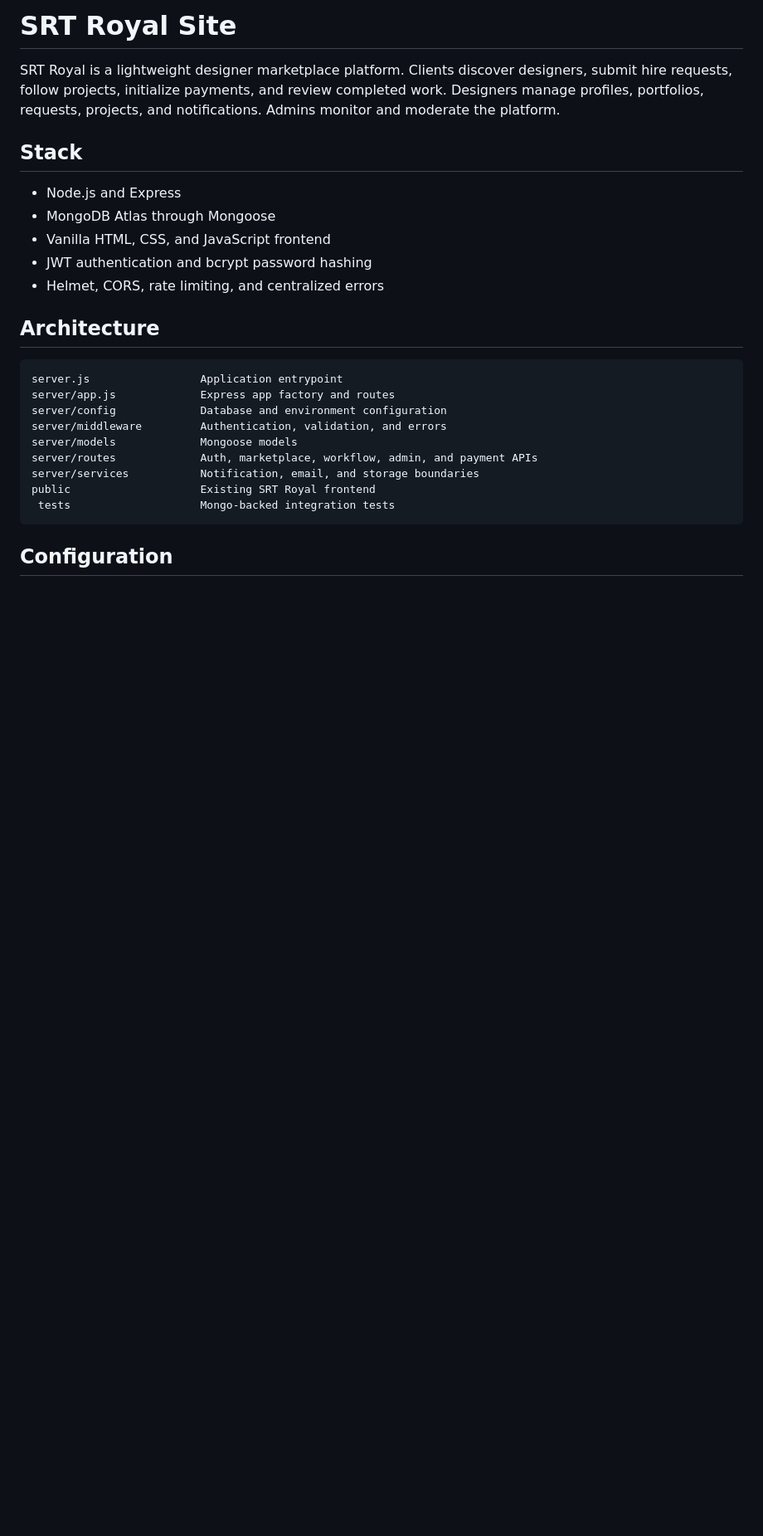
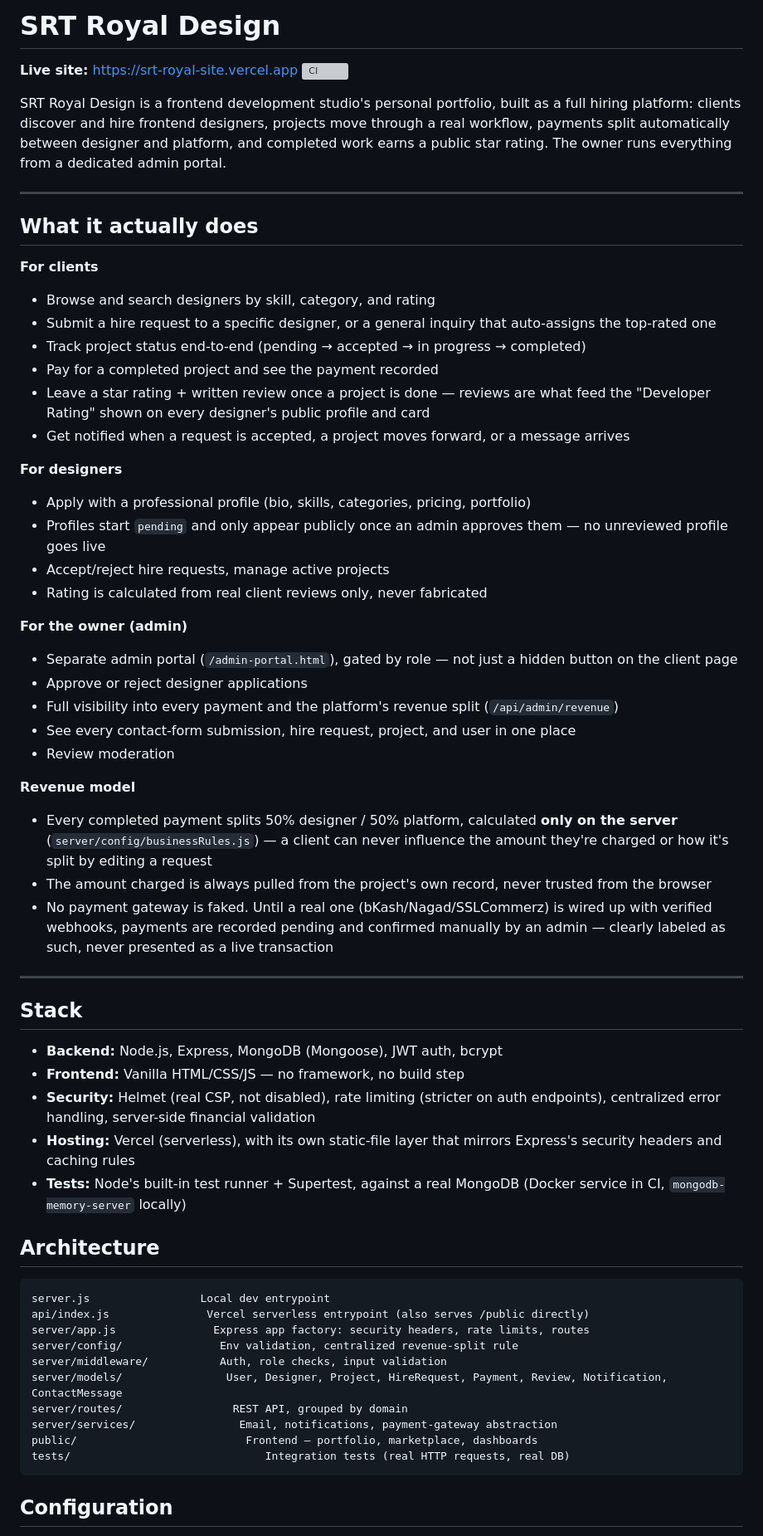
Before and after one commit to tawsifgaming373-bot/SRT-Royal-Site, a Markdown page: README.md, the part around one of its changes. Shown at 83% size. GitHub-like rendering; blank space fills up the shorter version; grey boxes are pictures that could not be loaded.

````diff
--- a/README.md
+++ b/README.md
@@ -1,27 +1,63 @@
-# SRT Royal Site
+# SRT Royal Design
 
-SRT Royal is a lightweight designer marketplace platform. Clients discover designers, submit hire requests, follow projects, initialize payments, and review completed work. Designers manage profiles, portfolios, requests, projects, and notifications. Admins monitor and moderate the platform.
+**Live site:** https://srt-royal-site.vercel.app
+[![CI](https://github.com/tawsifgaming373-bot/SRT-Royal-Site/actions/workflows/ci.yml/badge.svg)](https://github.com/tawsifgaming373-bot/SRT-Royal-Site/actions/workflows/ci.yml)
+
+SRT Royal Design is a frontend development studio's personal portfolio, built as a full hiring platform: clients discover and hire frontend designers, projects move through a real workflow, payments split automatically between designer and platform, and completed work earns a public star rating. The owner runs everything from a dedicated admin portal.
+
+---
+
+## What it actually does
+
+**For clients**
+- Browse and search designers by skill, category, and rating
+- Submit a hire request to a specific designer, or a general inquiry that auto-assigns the top-rated one
+- Track project status end-to-end (pending → accepted → in progress → completed)
+- Pay for a completed project and see the payment recorded
+- Leave a star rating + written review once a project is done — reviews are what feed the "Developer Rating" shown on every designer's public profile and card
+- Get notified when a request is accepted, a project moves forward, or a message arrives
+
+**For designers**
+- Apply with a professional profile (bio, skills, categories, pricing, portfolio)
+- Profiles start `pending` and only appear publicly once an admin approves them — no unreviewed profile goes live
+- Accept/reject hire requests, manage active projects
+- Rating is calculated from real client reviews only, never fabricated
+
+**For the owner (admin)**
+- Separate admin portal (`/admin-portal.html`), gated by role — not just a hidden button on the client page
+- Approve or reject designer applications
+- Full visibility into every payment and the platform's revenue split (`/api/admin/revenue`)
+- See every contact-form submission, hire request, project, and user in one place
+- Review moderation
+
+**Revenue model**
+- Every completed payment splits 50% designer / 50% platform, calculated **only on the server** (`server/config/businessRules.js`) — a client can never influence the amount they're charged or how it's split by editing a request
+- The amount charged is always pulled from the project's own record, never trusted from the browser
+- No payment gateway is faked. Until a real one (bKash/Nagad/SSLCommerz) is wired up with verified webhooks, payments are recorded pending and confirmed manually by an admin — clearly labeled as such, never presented as a live transaction
+
+---
 
 ## Stack
 
-- Node.js and Express
-- MongoDB Atlas through Mongoose
-- Vanilla HTML, CSS, and JavaScript frontend
-- JWT authentication and bcrypt password hashing
-- Helmet, CORS, rate limiting, and centralized errors
+- **Backend:** Node.js, Express, MongoDB (Mongoose), JWT auth, bcrypt
+- **Frontend:** Vanilla HTML/CSS/JS — no framework, no build step
+- **Security:** Helmet (real CSP, not disabled), rate limiting (stricter on auth endpoints), centralized error handling, server-side financial validation
+- **Hosting:** Vercel (serverless), with its own static-file layer that mirrors Express's security headers and caching rules
+- **Tests:** Node's built-in test runner + Supertest, against a real MongoDB (Docker service in CI, `mongodb-memory-server` locally)
 
 ## Architecture
 
 ```text
-server.js                 Application entrypoint
-server/app.js             Express app factory and routes
-server/config             Database and environment configuration
-server/middleware         Authentication, validation, and errors
-server/models             Mongoose models
-server/routes             Auth, marketplace, workflow, admin, and payment APIs
-server/services           Notification, email, and storage boundaries
-public                    Existing SRT Royal frontend
- tests                    Mongo-backed integration tests
+server.js                 Local dev entrypoint
+api/index.js               Vercel serverless entrypoint (also serves /public directly)
+server/app.js               Express app factory: security headers, rate limits, routes
+server/config/               Env validation, centralized revenue-split rule
+server/middleware/           Auth, role checks, input validation
+server/models/                User, Designer, Project, HireRequest, Payment, Review, Notification, ContactMessage
+server/routes/                 REST API, grouped by domain
+server/services/                Email, notifications, payment-gateway abstraction
+public/                          Frontend — portfolio, marketplace, dashboards
+tests/                              Integration tests (real HTTP requests, real DB)
 ```
 
 ## Configuration
````
Also changed, not shown: other parts of README.md (+36 -37 lines).
